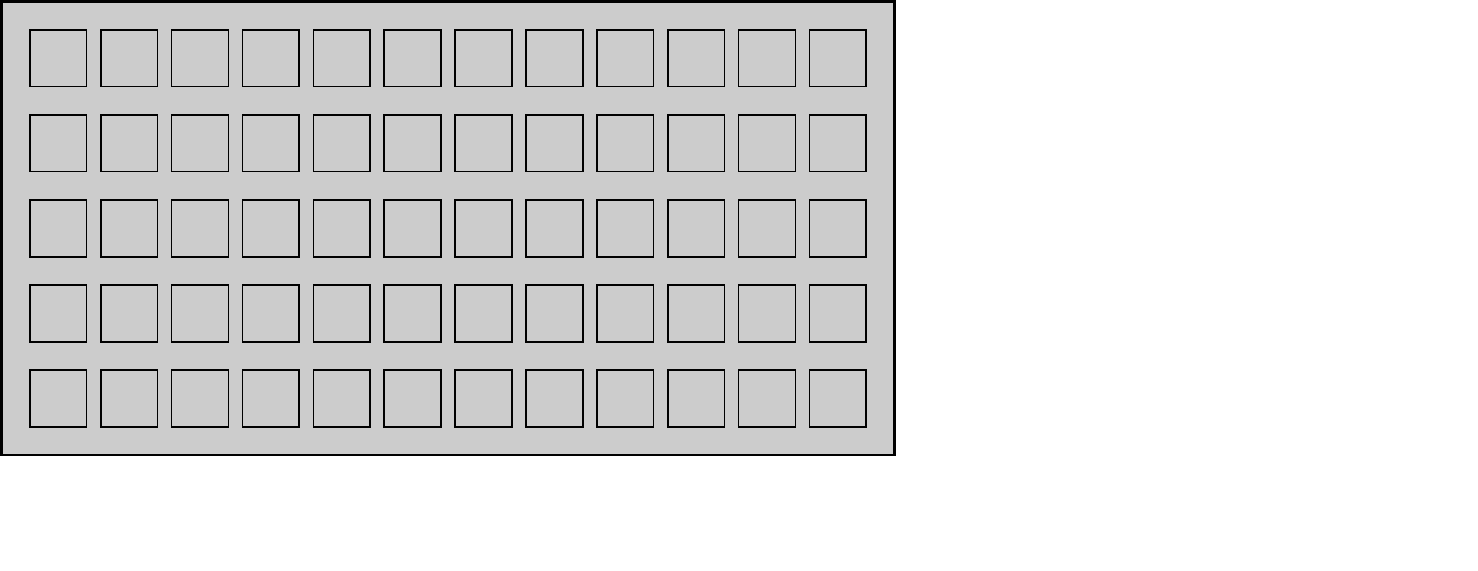
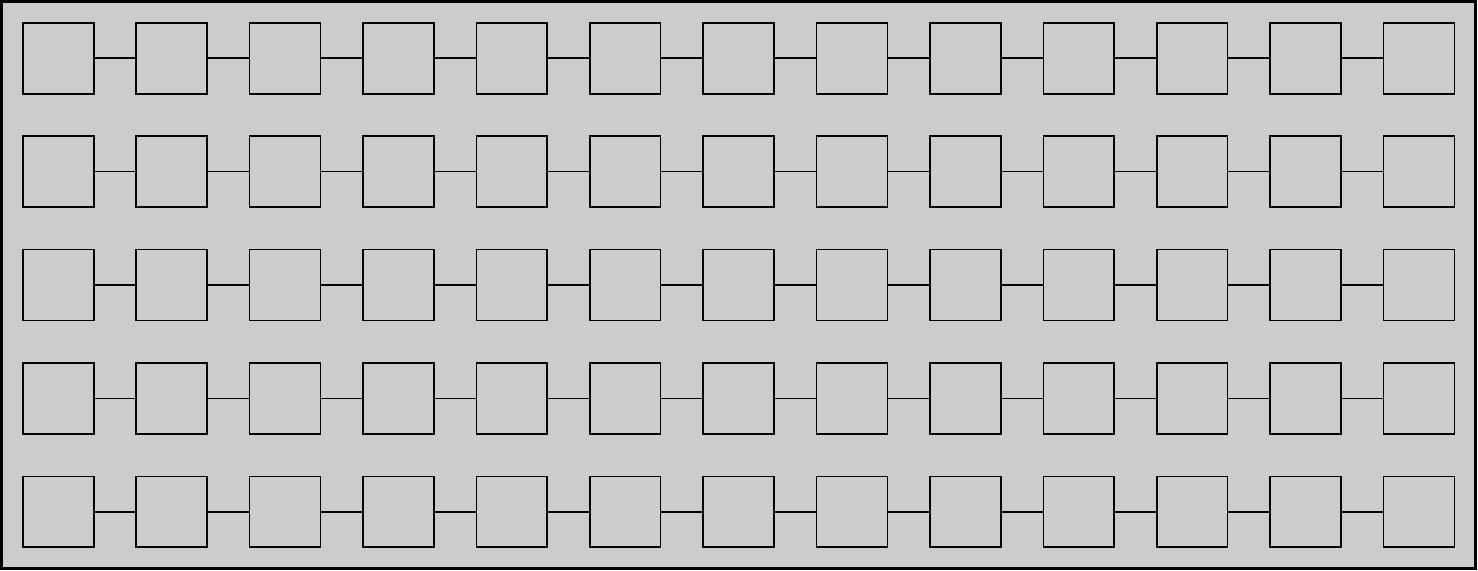
Before and after one commit to michaelpatrickpurcell/SATB, a LaTeX figure (turn_tracker.tex): the whole page, the shorter picture padded with empty space. Compiled offline with pdfLaTeX.

Commit message:
Added some intra-voice connections between notes

```diff
--- a/turn_tracker.tex
+++ b/turn_tracker.tex
@@ -2,12 +2,21 @@
 
 \usepackage[dvipsnames]{xcolor}
 \usepackage{tikz}
+\usetikzlibrary{calc}
+\usetikzlibrary{math}
 
 \begin{document}
 
 \begin{tikzpicture}
-  \draw[ultra thick, fill=gray!40] (0,0) -- (0,8) -- (15.75,8) -- (15.75,0) -- cycle;
+%  \draw[ultra thick, fill=gray!40] (0,0) -- (0,8) -- (15.75,8) -- (15.75,0) -- cycle;
+  \draw[ultra thick, fill=gray!40] (0,0) -- (0,10) -- (26,10) -- (26,0) -- cycle;
 
-  \foreach \i in {1,2.25, ..., 14.75}
-    \foreach \j in {1, 2.5, ..., 7}
-	  \node[draw, thick, minimum size=1cm] (n\i\j) at (\i,\j) {};
+%  \foreach \i in {1,2.25, ..., 14.75}
+%    \foreach \j in {1, 2.5, ..., 7}
+%  \foreach \i in {1,2.4, ..., 15}
+%    \foreach \j in {1, 2.5, ..., 7}
+%	  \node[draw, thick, minimum size=1cm] (n\i\j) at (\i,\j) {};
+
+\foreach \i in {0,1,...,12}
+  \foreach \j in {0,1,2,3,4}
+    \node[draw, thick, minimum size=1.25 cm] (n\i\j) at ({1+2*\i}, {1 + 2*\j}) {};
```
Also changed, not shown: game_board.pdf, turn_tracker.pdf, turn_tracker.tex (4 more changed lines).
